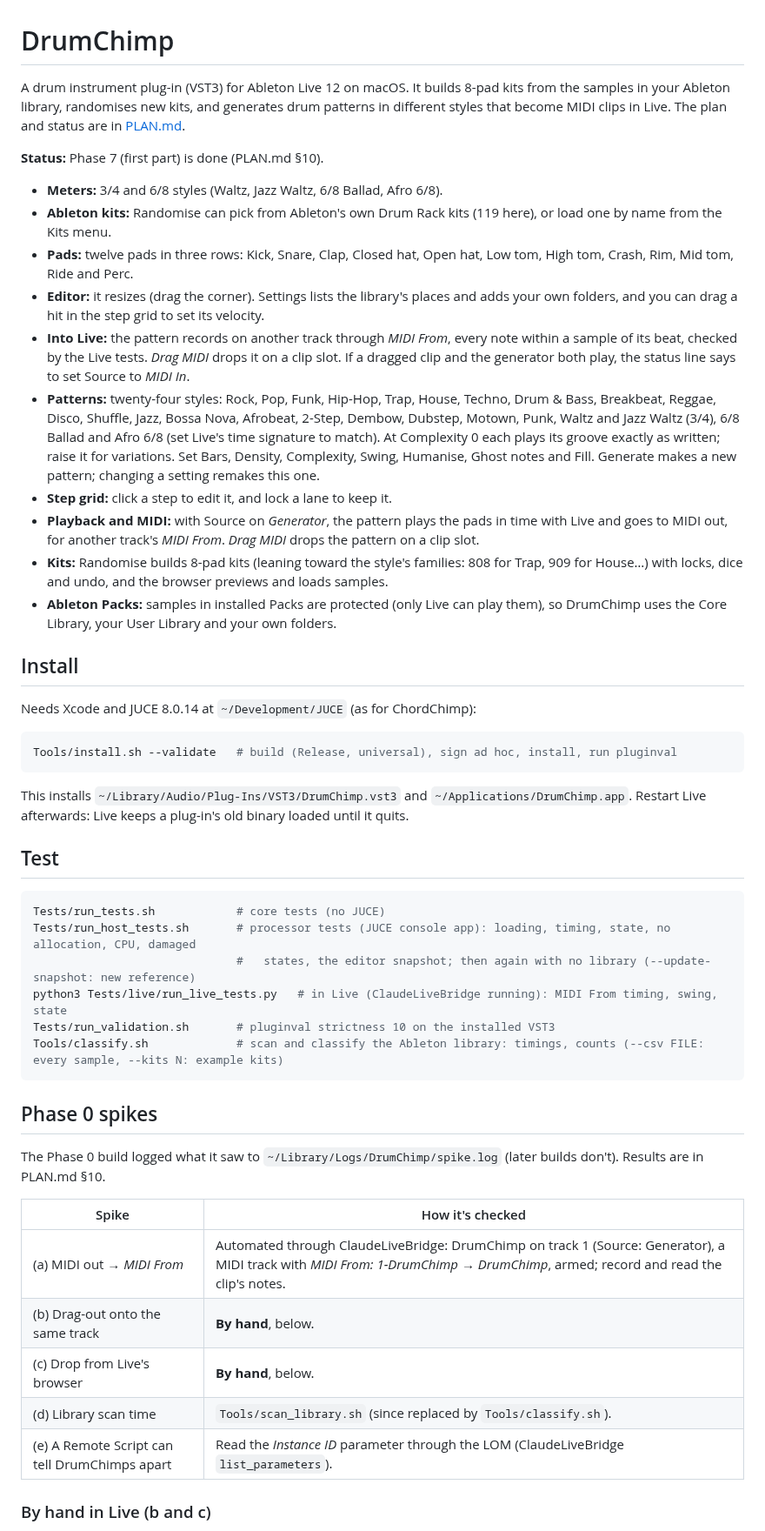
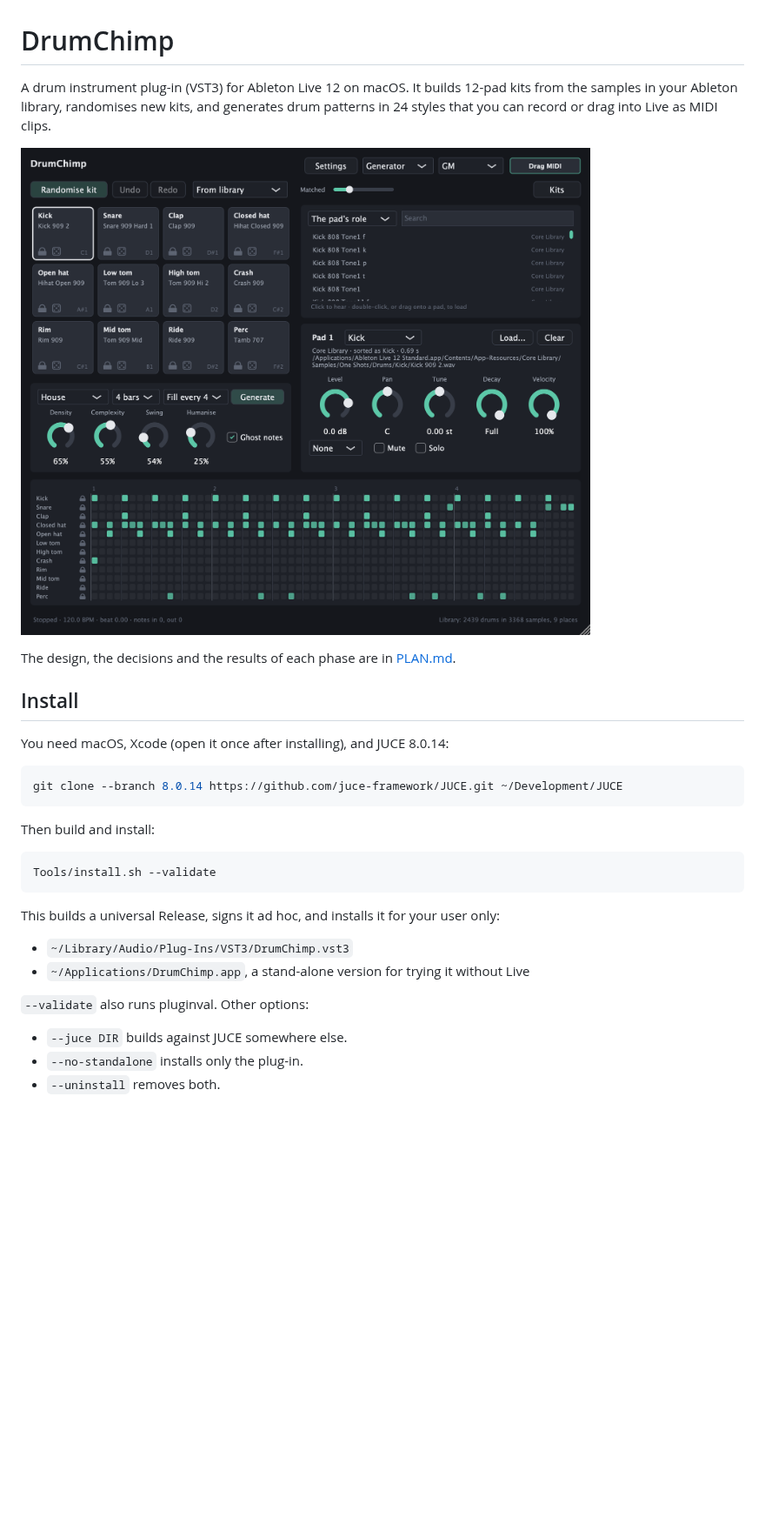
Before and after one commit to alistairrutherford/drumchimp, a Markdown page: README.md, the part around one of its changes. Shown at 87% size. Drawn GitHub-style; pictures changed too: docs/screenshot.png (added); blank space fills up the shorter version.

Commit message:
README: usage guide and screenshot.
Co-Authored-By: Claude Opus 5.5 <noreply@anthropic.com>

````diff
--- a/README.md
+++ b/README.md
@@ -1,67 +1,35 @@
 # DrumChimp
 
-A drum instrument plug-in (VST3) for Ableton Live 12 on macOS. It builds 8-pad kits from the samples
-in your Ableton library, randomises new kits, and generates drum patterns in different styles that
-become MIDI clips in Live. The plan and status are in [PLAN.md](PLAN.md).
+A drum instrument plug-in (VST3) for Ableton Live 12 on macOS. It builds 12-pad kits from the
+samples in your Ableton library, randomises new kits, and generates drum patterns in 24 styles
+that you can record or drag into Live as MIDI clips.
 
-**Status:** Phase 7 (first part) is done (PLAN.md §10).
-- **Meters:** 3/4 and 6/8 styles (Waltz, Jazz Waltz, 6/8 Ballad, Afro 6/8).
-- **Ableton kits:** Randomise can pick from Ableton's own Drum Rack kits (119 here), or load one
-  by name from the Kits menu.
-- **Pads:** twelve pads in three rows: Kick, Snare, Clap, Closed hat, Open hat, Low tom, High tom,
-  Crash, Rim, Mid tom, Ride and Perc.
-- **Editor:** it resizes (drag the corner). Settings lists the library's places and adds your
-  own folders, and you can drag a hit in the step grid to set its velocity.
-- **Into Live:** the pattern records on another track through *MIDI From*, every note within a
-  sample of its beat, checked by the Live tests. *Drag MIDI* drops it on a clip slot. If a
-  dragged clip and the generator both play, the status line says to set Source to *MIDI In*.
-- **Patterns:** twenty-four styles: Rock, Pop, Funk, Hip-Hop, Trap, House, Techno, Drum &
-  Bass, Breakbeat, Reggae, Disco, Shuffle, Jazz, Bossa Nova, Afrobeat, 2-Step, Dembow, Dubstep,
-  Motown, Punk, Waltz and Jazz Waltz (3/4), 6/8 Ballad and Afro 6/8 (set Live's time signature
-  to match). At Complexity 0 each plays its groove exactly as written; raise it for variations. Set Bars, Density, Complexity, Swing, Humanise, Ghost notes and Fill.
-  Generate makes a new pattern; changing a setting remakes this one.
-- **Step grid:** click a step to edit it, and lock a lane to keep it.
-- **Playback and MIDI:** with Source on *Generator*, the pattern plays the pads in time with
-  Live and goes to MIDI out, for another track's *MIDI From*. *Drag MIDI* drops the pattern on a
-  clip slot.
-- **Kits:** Randomise builds 8-pad kits (leaning toward the style's families: 808 for Trap, 909
-  for House…) with locks, dice and undo, and the browser previews and loads samples.
-- **Ableton Packs:** samples in installed Packs are protected (only Live can play them), so
-  DrumChimp uses the Core Library, your User Library and your own folders.
+![DrumChimp's window: twelve pads (Kick, Snare, Clap, Closed hat, Open hat, Low tom, High tom, Crash, Rim, Mid tom, Ride, Perc) with the Core Library's 909 kit; the kit bar with Randomise kit, Undo, Redo, From library and the Matched slider; the library browser and the selected pad's settings on the right; the pattern settings (House, 4 bars, Fill every 4, Generate, Density, Complexity, Swing, Humanise, Ghost notes); and a House pattern in the step grid along the bottom](docs/screenshot.png)
+
+The design, the decisions and the results of each phase are in [PLAN.md](PLAN.md).
 
 ## Install
 
-Needs Xcode and JUCE 8.0.14 at `~/Development/JUCE` (as for ChordChimp):
+You need macOS, Xcode (open it once after installing), and JUCE 8.0.14:
 
-```sh
-Tools/install.sh --validate   # build (Release, universal), sign ad hoc, install, run pluginval
+```bash
+git clone --branch 8.0.14 https://github.com/juce-framework/JUCE.git ~/Development/JUCE
 ```
 
-This installs `~/Library/Audio/Plug-Ins/VST3/DrumChimp.vst3` and `~/Applications/DrumChimp.app`.
-Restart Live afterwards: Live keeps a plug-in's old binary loaded until it quits.
+Then build and install:
 
-## Test
-
-```sh
-Tests/run_tests.sh            # core tests (no JUCE)
-Tests/run_host_tests.sh       # processor tests (JUCE console app): loading, timing, state, no allocation, CPU, damaged
-                              #   states, the editor snapshot; then again with no library (--update-snapshot: new reference)
-python3 Tests/live/run_live_tests.py   # in Live (ClaudeLiveBridge running): MIDI From timing, swing, state
-Tests/run_validation.sh       # pluginval strictness 10 on the installed VST3
-Tools/classify.sh             # scan and classify the Ableton library: timings, counts (--csv FILE: every sample, --kits N: example kits)
+```bash
+Tools/install.sh --validate
 ```
 
-## Phase 0 spikes
+This builds a universal Release, signs it ad hoc, and installs it for your user only:
 
-The Phase 0 build logged what it saw to `~/Library/Logs/DrumChimp/spike.log` (later builds don't). Results are in PLAN.md §10.
+- `~/Library/Audio/Plug-Ins/VST3/DrumChimp.vst3`
+- `~/Applications/DrumChimp.app`, a stand-alone version for trying it without Live
 
-| Spike | How it's checked |
-|---|---|
-| (a) MIDI out → *MIDI From* | Automated through ClaudeLiveBridge: DrumChimp on track 1 (Source: Generator), a MIDI track with *MIDI From: 1-DrumChimp → DrumChimp*, armed; record and read the clip's notes. |
-| (b) Drag-out onto the same track | **By hand**, below. |
-| (c) Drop from Live's browser | **By hand**, below. |
-| (d) Library scan time | `Tools/scan_library.sh` (since replaced by `Tools/classify.sh`). |
-| (e) A Remote Script can tell DrumChimps apart | Read the *Instance ID* parameter through the LOM (ClaudeLiveBridge `list_parameters`). |
+`--validate` also runs pluginval. Other options:
 
-### By hand in Live (b and c)
+- `--juce DIR` builds against JUCE somewhere else.
+- `--no-standalone` installs only the plug-in.
+- `--uninstall` removes both.
 
````
Also changed, not shown: other parts of README.md (+163 -9 lines), 1 other file.
